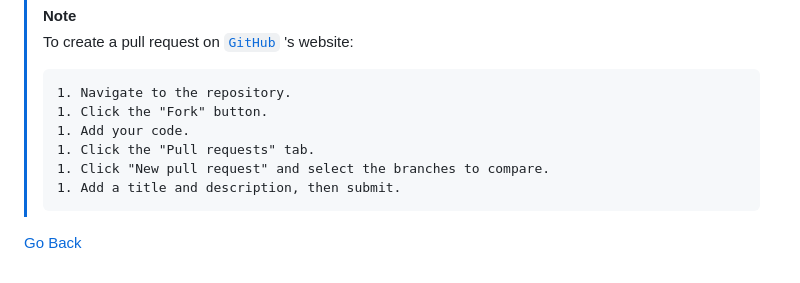
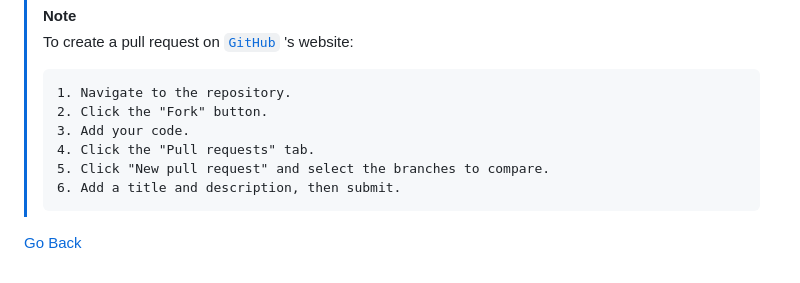
Before and after one commit to a-mhamdi/devops-starter-pack, a Markdown page: git/README.md, the part around the change. GitHub-like rendering.

Commit message:
Fix numbering in pull request instructions

```diff
--- a/git/README.md
+++ b/git/README.md
@@ -159,10 +159,10 @@ The diagram above shows how Git merges work, creating a new merge commit that co
 > To create a pull request on [`GitHub`](https://github.com/) 's website:
 >
 >     1. Navigate to the repository.
->     1. Click the "Fork" button.
->     1. Add your code.
->     1. Click the "Pull requests" tab.
->     1. Click "New pull request" and select the branches to compare.
->     1. Add a title and description, then submit.
+>     2. Click the "Fork" button.
+>     3. Add your code.
+>     4. Click the "Pull requests" tab.
+>     5. Click "New pull request" and select the branches to compare.
+>     6. Add a title and description, then submit.
 
 [Go Back](../README.md)
```
